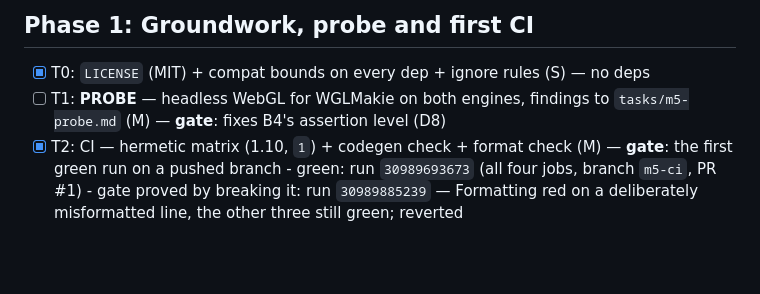
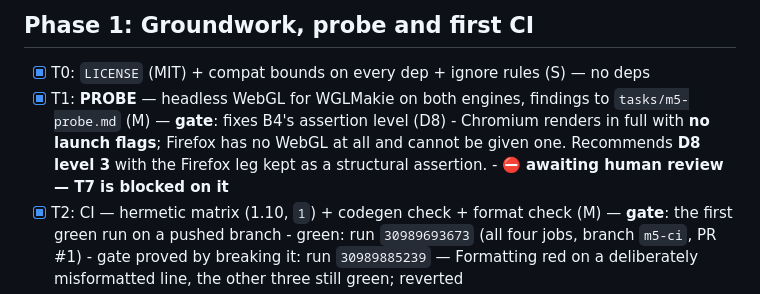
Before and after one commit to frankier/playwright-julia, a Markdown page: tasks/todo.md, the part around the change. GitHub-like rendering; blank space fills up the shorter version.

```diff
--- a/tasks/todo.md
+++ b/tasks/todo.md
@@ -10,8 +10,12 @@ Sizes: (S) small, (M) medium, (L) large.
 
 - [x] T0: `LICENSE` (MIT) + compat bounds on every dep + ignore rules (S) —
       no deps
-- [ ] T1: **PROBE** — headless WebGL for WGLMakie on both engines, findings to
+- [x] T1: **PROBE** — headless WebGL for WGLMakie on both engines, findings to
       `tasks/m5-probe.md` (M) — **gate**: fixes B4's assertion level (D8)
+      - Chromium renders in full with **no launch flags**; Firefox has no WebGL
+        at all and cannot be given one. Recommends **D8 level 3** with the
+        Firefox leg kept as a structural assertion.
+      - ⛔ **awaiting human review — T7 is blocked on it**
 - [x] T2: CI — hermetic matrix (1.10, `1`) + codegen check + format check (M) —
       **gate**: the first green run on a pushed branch
       - green: run `30989693673` (all four jobs, branch `m5-ci`, PR #1)
```
Also changed, not shown: tasks/m5-probe.md (added, +207 -0 lines).
